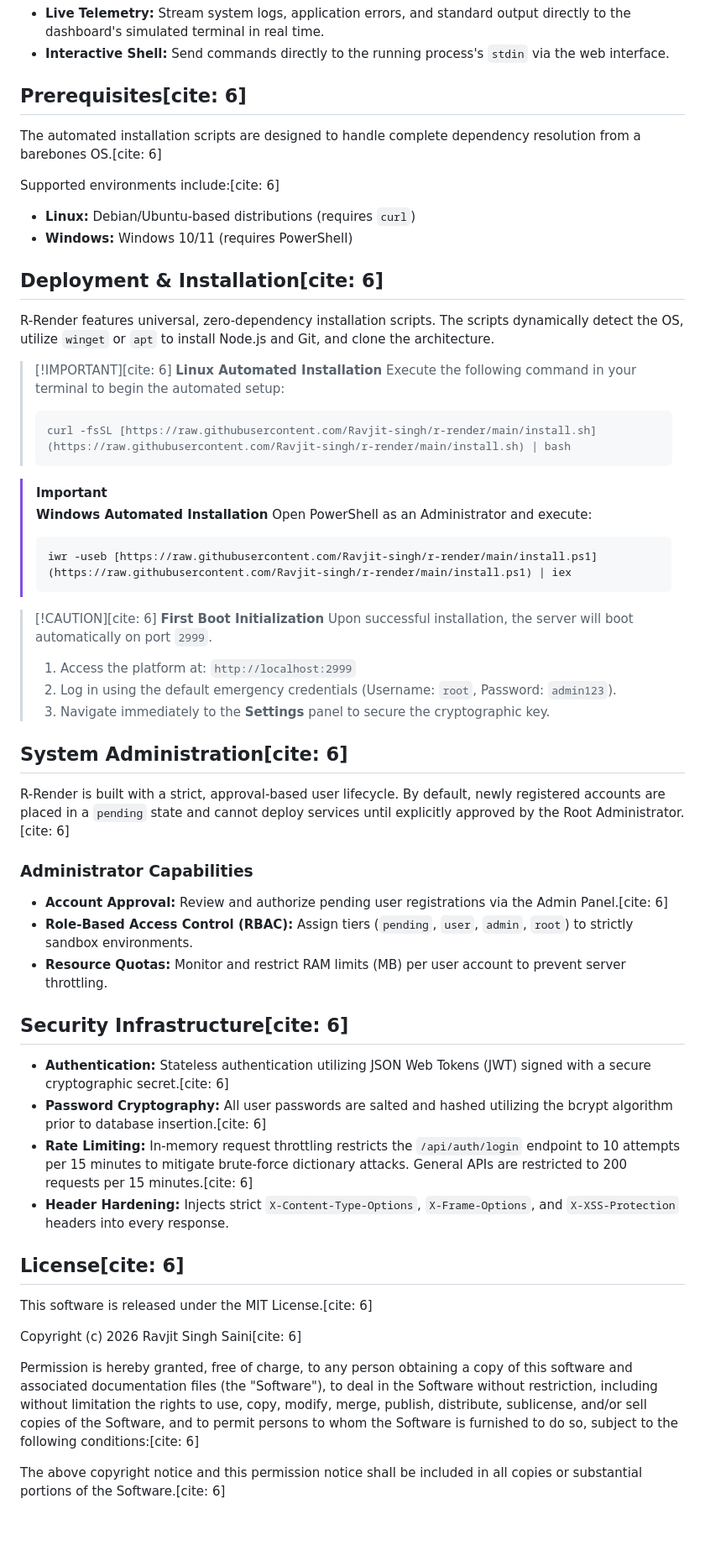
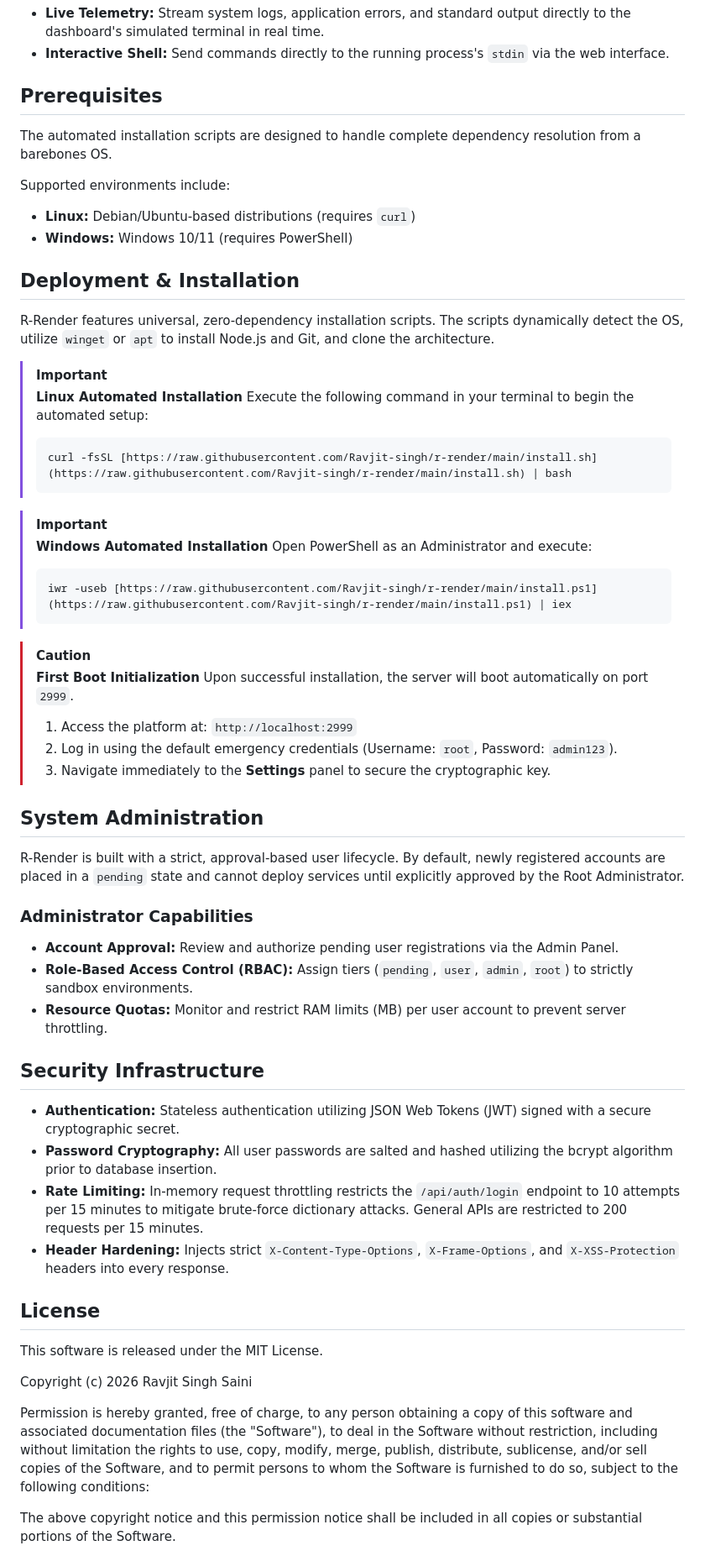
Before and after one commit to Ravjit-singh/r-render, a Markdown page: README.md, the part around one of its changes. Shown at 84% size. Rendered like a GitHub page; blank space fills up the shorter version.

Commit message:
chore: minor update

````diff
--- a/README.md
+++ b/README.md
@@ -37,17 +37,17 @@ R-Render follows a monolithic, client-server architecture built specifically for
  * **Live Telemetry:** Stream system logs, application errors, and standard output directly to the dashboard's simulated terminal in real time.
  * **Interactive Shell:** Send commands directly to the running process's `stdin` via the web interface.
 
-## Prerequisites[cite: 6]
-The automated installation scripts are designed to handle complete dependency resolution from a barebones OS.[cite: 6]
+## Prerequisites
+The automated installation scripts are designed to handle complete dependency resolution from a barebones OS.
 
-Supported environments include:[cite: 6]
+Supported environments include:
  * **Linux:** Debian/Ubuntu-based distributions (requires `curl`)
  * **Windows:** Windows 10/11 (requires PowerShell)
 
-## Deployment & Installation[cite: 6]
+## Deployment & Installation
 R-Render features universal, zero-dependency installation scripts. The scripts dynamically detect the OS, utilize `winget` or `apt` to install Node.js and Git, and clone the architecture.
 
-> [!IMPORTANT][cite: 6]
+> [!IMPORTANT]
 > **Linux Automated Installation**
 > Execute the following command in your terminal to begin the automated setup:
 > ```bash
@@ -61,33 +61,33 @@ R-Render features universal, zero-dependency installation scripts. The scripts d
 > iwr -useb [https://raw.githubusercontent.com/Ravjit-singh/r-render/main/install.ps1](https://raw.githubusercontent.com/Ravjit-singh/r-render/main/install.ps1) | iex
 > ```
 
-> [!CAUTION][cite: 6]
+> [!CAUTION]
 > **First Boot Initialization**
 > Upon successful installation, the server will boot automatically on port `2999`.
 > 1. Access the platform at: `http://localhost:2999`
 > 2. Log in using the default emergency credentials (Username: `root`, Password: `admin123`).
 > 3. Navigate immediately to the **Settings** panel to secure the cryptographic key.
 
-## System Administration[cite: 6]
-R-Render is built with a strict, approval-based user lifecycle. By default, newly registered accounts are placed in a `pending` state and cannot deploy services until explicitly approved by the Root Administrator.[cite: 6]
+## System Administration
+R-Render is built with a strict, approval-based user lifecycle. By default, newly registered accounts are placed in a `pending` state and cannot deploy services until explicitly approved by the Root Administrator.
 
 ### Administrator Capabilities
- * **Account Approval:** Review and authorize pending user registrations via the Admin Panel.[cite: 6]
+ * **Account Approval:** Review and authorize pending user registrations via the Admin Panel.
  * **Role-Based Access Control (RBAC):** Assign tiers (`pending`, `user`, `admin`, `root`) to strictly sandbox environments.
  * **Resource Quotas:** Monitor and restrict RAM limits (MB) per user account to prevent server throttling.
 
-## Security Infrastructure[cite: 6]
- * **Authentication:** Stateless authentication utilizing JSON Web Tokens (JWT) signed with a secure cryptographic secret.[cite: 6]
- * **Password Cryptography:** All user passwords are salted and hashed utilizing the bcrypt algorithm prior to database insertion.[cite: 6]
- * **Rate Limiting:** In-memory request throttling restricts the `/api/auth/login` endpoint to 10 attempts per 15 minutes to mitigate brute-force dictionary attacks. General APIs are restricted to 200 requests per 15 minutes.[cite: 6]
+## Security Infrastructure
+ * **Authentication:** Stateless authentication utilizing JSON Web Tokens (JWT) signed with a secure cryptographic secret.
+ * **Password Cryptography:** All user passwords are salted and hashed utilizing the bcrypt algorithm prior to database insertion.
+ * **Rate Limiting:** In-memory request throttling restricts the `/api/auth/login` endpoint to 10 attempts per 15 minutes to mitigate brute-force dictionary attacks. General APIs are restricted to 200 requests per 15 minutes.
  * **Header Hardening:** Injects strict `X-Content-Type-Options`, `X-Frame-Options`, and `X-XSS-Protection` headers into every response.
 
-## License[cite: 6]
-This software is released under the MIT License.[cite: 6]
+## License
+This software is released under the MIT License.
 
-Copyright (c) 2026 Ravjit Singh Saini[cite: 6]
+Copyright (c) 2026 Ravjit Singh Saini
 
-Permission is hereby granted, free of charge, to any person obtaining a copy of this software and associated documentation files (the "Software"), to deal in the Software without restriction, including without limitation the rights to use, copy, modify, merge, publish, distribute, sublicense, and/or sell copies of the Software, and to permit persons to whom the Software is furnished to do so, subject to the following conditions:[cite: 6]
+Permission is hereby granted, free of charge, to any person obtaining a copy of this software and associated documentation files (the "Software"), to deal in the Software without restriction, including without limitation the rights to use, copy, modify, merge, publish, distribute, sublicense, and/or sell copies of the Software, and to permit persons to whom the Software is furnished to do so, subject to the following conditions:
 
-The above copyright notice and this permission notice shall be included in all copies or substantial portions of the Software.[cite: 6]
+The above copyright notice and this permission notice shall be included in all copies or substantial portions of the Software.
 
````
Also changed, not shown: other parts of README.md (+8 -8 lines).
